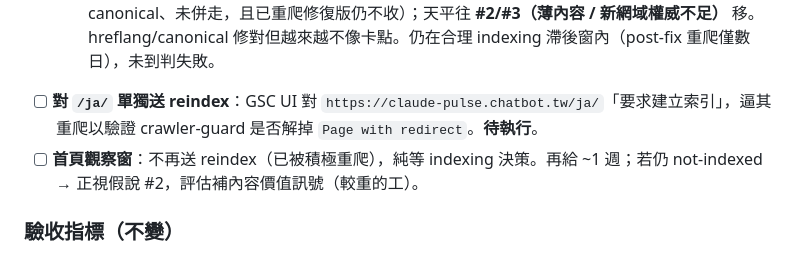
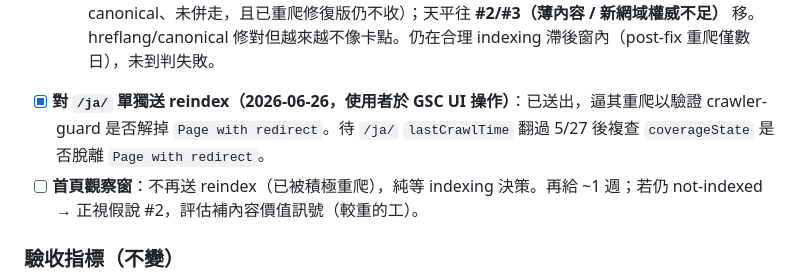
Before and after one commit to Clementtang/claude-pulse, a Markdown page: docs/plans/prioritization-decision-2026-06-17.md, the part around the change. GitHub-like rendering.

Commit message:
docs(p0): /ja/ reindex submitted 2026-06-26
Co-Authored-By: Claude Opus 4.8 <noreply@anthropic.com>

```diff
--- a/docs/plans/prioritization-decision-2026-06-17.md
+++ b/docs/plans/prioritization-decision-2026-06-17.md
@@ -195,7 +195,7 @@ _診斷數據：Thufir MCP（gsc_inspect_url、gsc_analytics、ga4_report），2
   - 首頁 `/`：`lastCrawlTime` 已翻新 → **2026-06-26T13:41Z**（reindex 後 Google 6/24、6/26 兩次 post-fix 重爬到帶 canonical/hreflang/keyword-title 的新版）。但 `coverageState` **仍為 `Crawled - currently not indexed`**——修好的頁被爬兩次仍未收。
   - `/ja/`：`lastCrawlTime` **仍停 2026-05-27T14:10Z**、`coverageState` 仍 `Page with redirect` → 首頁的 reindex 只逼了首頁重爬，**未帶到 `/ja/`**，crawler-guard 仍無從驗證。
   - **判讀更新**：根因假說 **#1（重複內容/缺 hreflang）權重續降**（Google 早判首頁為自身 canonical、未併走，且已重爬修復版仍不收）；天平往 **#2/#3（薄內容 / 新網域權威不足）** 移。hreflang/canonical 修對但越來越不像卡點。仍在合理 indexing 滯後窗內（post-fix 重爬僅數日），未到判失敗。
-- [ ] **對 `/ja/` 單獨送 reindex**：GSC UI 對 `https://claude-pulse.chatbot.tw/ja/`「要求建立索引」，逼其重爬以驗證 crawler-guard 是否解掉 `Page with redirect`。**待執行**。
+- [x] **對 `/ja/` 單獨送 reindex（2026-06-26，使用者於 GSC UI 操作）**：已送出，逼其重爬以驗證 crawler-guard 是否解掉 `Page with redirect`。待 `/ja/` `lastCrawlTime` 翻過 5/27 後複查 `coverageState` 是否脫離 `Page with redirect`。
 - [ ] **首頁觀察窗**：不再送 reindex（已被積極重爬），純等 indexing 決策。再給 ~1 週；若仍 not-indexed → 正視假說 #2，評估補內容價值訊號（較重的工）。
 
 ### 驗收指標（不變）
```
